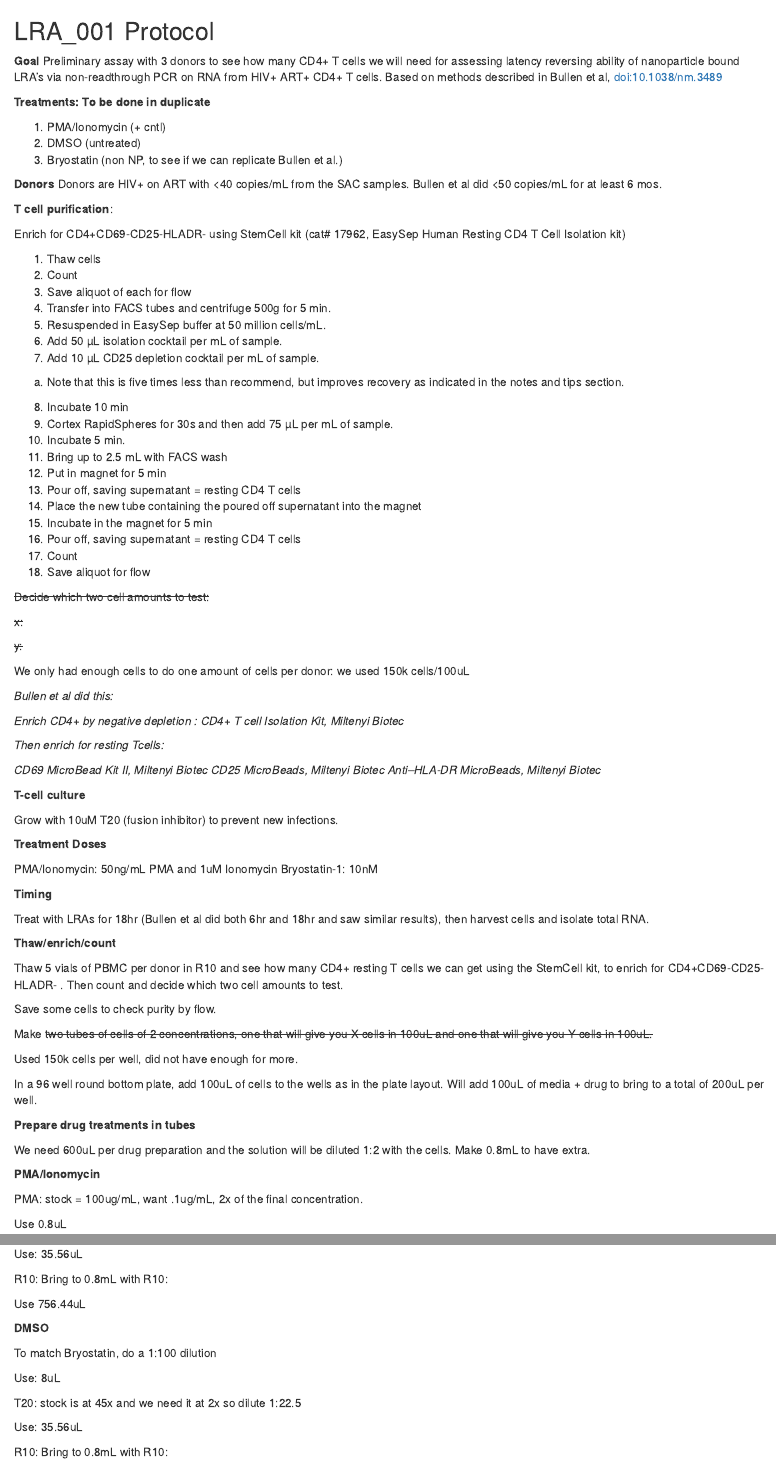
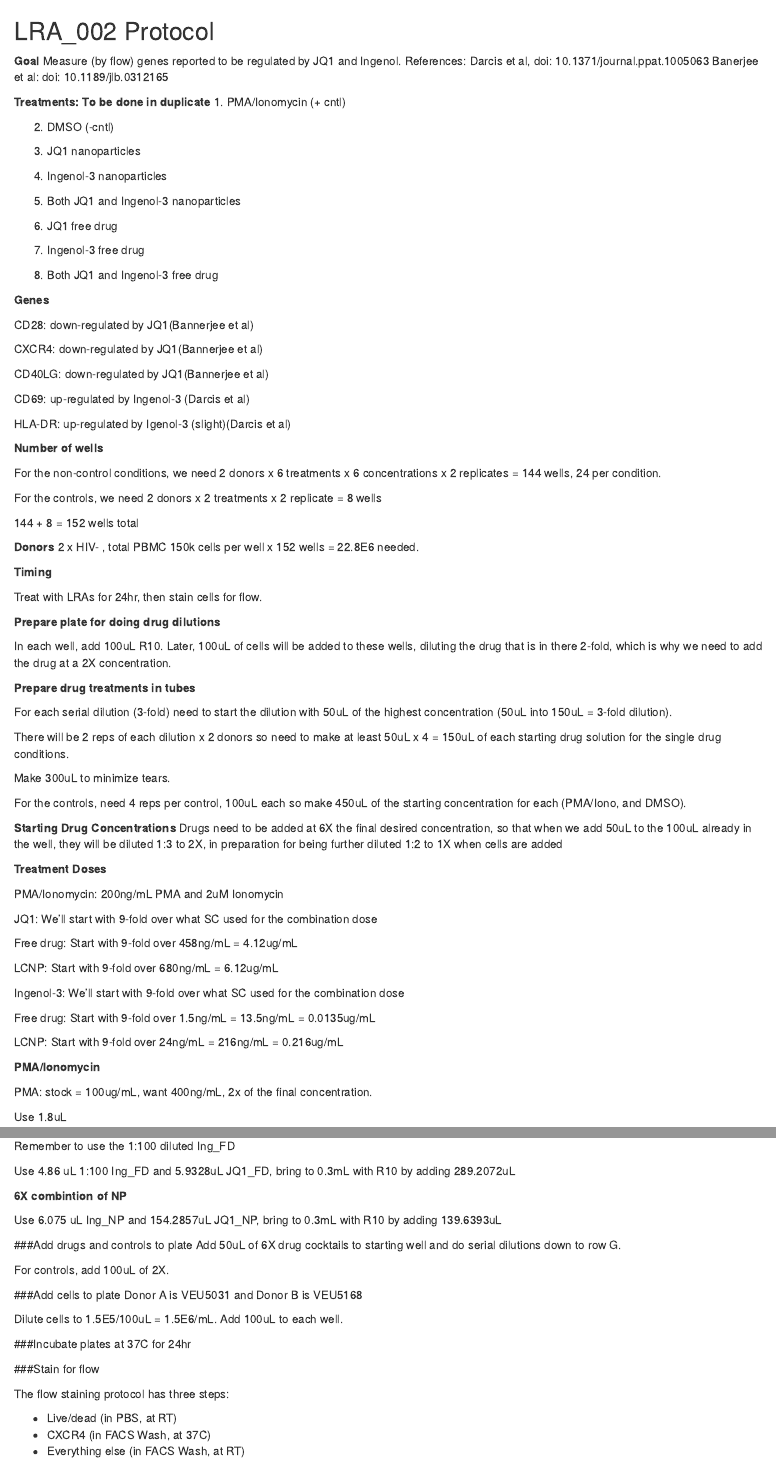
Before and after one commit to ClaireLevy/amFAR-nanoparticles-analysis, an R Markdown document (protocol_template.Rmd): the page in a window 1100 px wide, from its top, and a second part further down, joined at a grey line. Rendered offline with R 4.5, knitr and Pandoc, with nearby package versions; both versions are drawn in the output format of the newer one; drawn as R Markdown's standard HTML page in place of the format the file asks for.

Commit message:
Commit for protocol from 002_LRA experiment.

````diff
--- a/protocol_template.Rmd
+++ b/protocol_template.Rmd
@@ -1,5 +1,5 @@
 ---
-output: github_document
+output: word_document
 ---
 
 
@@ -34,26 +38,113 @@ ug_per_mL_to_uM<-function(mw, ug_per_mL){
 how_much_to_use<- function(c1, c2, v2){
   v1<-(c2 *v2)/c1
   v1uL<-v1 *1000
-  round(v1uL, digits = 2)
+  round(v1uL, digits = 4)
 }
-
-
-
 
 ```
 
 ## `r experiment` Protocol
 
+**Goal**
+Measure (by flow) genes reported to be regulated by JQ1 and Ingenol.
+References:
+Darcis et al, doi: 10.1371/journal.ppat.1005063
+Banerjee et al: doi: 10.1189/jlb.0312165
 
 
-**Goal**
-Preliminary assay with 3 donors to see how many CD4+ T cells we will need for assessing latency reversing ability of nanoparticle bound LRA’s via non-readthrough PCR on RNA from HIV+ ART+ CD4+ T cells. Based on methods described in Bullen et al,  doi:10.1038/nm.3489
+**Treatments: To be done in duplicate**
+1. PMA/Ionomycin (+ cntl)
 
-**Treatments: To be done in duplicate**
+2. DMSO (-cntl)
 
-1. PMA/Ionomycin (+ cntl)
-2. DMSO (untreated)
-3. Bryostatin (non NP, to see if we can replicate Bullen et al.)
+3. JQ1 nanoparticles
+
+4. Ingenol-3 nanoparticles
+
+5. Both JQ1 and Ingenol-3 nanoparticles
+
+6. JQ1 free drug
+
+7. Ingenol-3 free drug
+
+8. Both JQ1 and Ingenol-3 free drug
+
+
+
+**Genes**
+
+CD28: down-regulated by JQ1(Bannerjee et al)
+
+CXCR4: down-regulated by JQ1(Bannerjee et al)
+
+CD40LG: down-regulated by JQ1(Bannerjee et al)
+
+CD69: up-regulated by Ingenol-3 (Darcis et al)
+
+HLA-DR: up-regulated by Igenol-3 (slight)(Darcis et al)
+
+
+
+**Number of wells**
+
+For the non-control conditions, we need 2 donors x 6 treatments x 6 concentrations x 2 replicates = 144 wells, 24 per condition.
+
+For the controls, we need 2 donors x 2 treatments x 2 replicate = 8 wells
+
+144 + 8 = 152 wells total
+
+```{r}
+NUMBER_OF_WELLS <- 152
+```
+
 
 **Donors**
-Donors are HIV+ on ART with <40 copies/mL from the SAC samples. Bullen et al did <50 copies/mL for at least 6 mos.
+2 x HIV- , total PBMC
+150k cells per well x `r NUMBER_OF_WELLS` wells = 22.8E6 needed.
+
+**Timing**
+
+Treat with LRAs for 24hr, then stain cells for flow.
+
+
+
+**Prepare plate for doing drug dilutions**
+
+In each well, add 100uL R10. Later, 100uL of cells will be added to these wells, diluting the drug that is in there 2-fold, which is why we need to add the drug at a 2X concentration.
+
+
+**Prepare drug treatments in tubes**
+
+For each serial dilution (3-fold) need to start the dilution with 50uL of the highest concentration (50uL into 150uL = 3-fold dilution).
+
+There will be 2 reps of each dilution x 2 donors so need to make at least 50uL x 4 = 150uL of each starting drug solution for the single drug conditions.
+
+Make 300uL to minimize tears.
+
+
+For the controls, need 4 reps per control, 100uL each so make 450uL of the starting concentration for each (PMA/Iono, and DMSO).
+
+**Starting Drug Concentrations**
+Drugs need to be added at 6X the final desired concentration, so that when we add 50uL to the 100uL already in the well, they will be diluted 1:3 to 2X, in preparation for being further diluted 1:2 to 1X when cells are added
+
+**Treatment Doses**
+
+PMA/Ionomycin: 200ng/mL PMA and 2uM Ionomycin
+
+JQ1: We'll start with 9-fold over what SC used for the combination dose
+
+  Free drug: Start with 9-fold over 458ng/mL = 4.12ug/mL
+
+  LCNP: Start with 9-fold over 680ng/mL = 6.12ug/mL
+
+
+
+Ingenol-3: We'll start with 9-fold over what SC used for the combination dose
+
+  Free drug: Start with 9-fold over 1.5ng/mL = 13.5ng/mL = 0.0135ug/mL
+
+  LCNP: Start with 9-fold over 24ng/mL = 216ng/mL = 0.216ug/mL
+
+
+
+```{r}
@@ -59,0 +167,5 @@ Donors are HIV+ on ART with <40 copies/mL from the SAC samples. Bullen et al did
+**PMA/Ionomycin**
+
+PMA: stock = 100ug/mL, want 400ng/mL, 2x of the final concentration.
+
+Use `r PMA`uL
@@ -61,46 +222,24 @@ Donors are HIV+ on ART with <40 copies/mL from the SAC samples. Bullen et al did
 
 
 
-**T cell purification**:
+```{r JQ1 concentrations}
 
-Enrich for CD4+CD69-CD25-HLADR- using StemCell kit (cat# 17962, EasySep Human Resting CD4 T Cell Isolation kit)
+#JQ starting concentration for free drug single = 4.12ug/mL
+#Need 6X, 24.72ug/mL
 
-1.	Thaw cells
-2.	Count
-3.	Save aliquot of each for flow
-4.	Transfer into FACS tubes and centrifuge 500g for 5 min.
-5.	Resuspended in EasySep buffer at 50 million cells/mL.
-6.	Add 50 µL isolation cocktail per mL of sample.
-7.	Add 10 µL CD25 depletion cocktail per mL of sample.
-a.	Note that this is five times less than recommend, but improves recovery as indicated in the notes and tips section.
-8.	Incubate 10 min
-9.	Cortex RapidSpheres for 30s and then add 75 µL per mL of sample.
-10.	Incubate 5 min.
-11.	Bring up to 2.5 mL with FACS wash
-12.	Put in magnet for 5 min
-13.	Pour off, saving supernatant = resting CD4 T cells
-14.	Place the new tube containing the poured off supernatant into the magnet
-15.	Incubate in the magnet for 5 min
-16.	Pour off, saving supernatant = resting CD4 T cells
-17.	Count
-18.	Save aliquot for flow
+JQ1_FD_single<-how_much_to_use(1250,24.72, mL_OF_6X_DRUG)
 
- ~~Decide which two cell amounts to test:~~
+#JQ starting concentration for LCNP single = 6.12ug/mL
+#Need 6X, 36.72ug/mL
 
-~~x:~~
-
-~~y:~~
-
-  We only had enough cells to do one amount of cells per donor: we used 150k cells/100uL
+JQ1_NP_ug<-357
+JQ1_NP_mL<-5
 
 
-*Bullen et al did this:*
+JQ1_NP_single<-how_much_to_use(JQ1_NP_ug/JQ1_NP_mL,36.72, mL_OF_6X_DRUG)
 
-*Enrich CD4+ by negative depletion :*
-*CD4+ T cell Isolation Kit, Miltenyi Biotec*
+```
+**6X JQ1 free drug single**
 
-*Then enrich for resting Tcells:*
+Use `r JQ1_FD_single`uL, bring to `r mL_OF_6X_DRUG`mL with R10 by adding `r uL_OF_6X_DRUG - JQ1_FD_single`uL
 
-*CD69 MicroBead Kit II, Miltenyi Biotec*
-*CD25 MicroBeads, Miltenyi Biotec*
-*Anti–HLA-DR MicroBeads, Miltenyi Biotec*
@@ -107,33 +251,35 @@ a.	Note that this is five times less than recommend, but improves recovery as in
 
 
 
-**T-cell culture**
+**6X combintion of free drugs**
 
-Grow with 10uM T20 (fusion inhibitor) to prevent new infections.
+Remember to use the 1:100 diluted Ing_FD
+
+Use `r Ing_FD_single *100` uL 1:100 Ing_FD and `r JQ1_FD_single`uL JQ1_FD,  bring to `r mL_OF_6X_DRUG`mL with R10 by adding `r uL_OF_6X_DRUG - ((Ing_FD_single * 100) +JQ1_FD_single)`uL
 
 
-**Treatment Doses**
+**6X combintion of NP**
 
-PMA/Ionomycin: 50ng/mL PMA and 1uM Ionomycin
-Bryostatin-1: 10nM
-
-**Timing**
-
-Treat with LRAs for 18hr (Bullen et al did both 6hr and 18hr and saw similar results), then harvest cells and isolate total RNA.
+Use `r Ing_NP_single` uL Ing_NP and `r JQ1_NP_single`uL JQ1_NP,  bring to `r mL_OF_6X_DRUG`mL with R10 by adding `r uL_OF_6X_DRUG - (Ing_NP_single +JQ1_NP_single)`uL
 
 
-**Thaw/enrich/count**
+###Add drugs and controls to plate
+Add 50uL of 6X drug cocktails to starting well and do serial dilutions down to row G.
 
-Thaw 5 vials of PBMC per donor in R10 and see how many CD4+ resting T cells we can get using  the StemCell kit, to enrich for CD4+CD69-CD25-HLADR- . Then count and decide which two cell amounts to test.
+For controls, add 100uL of 2X.
 
+###Add cells to plate
+Donor A is VEU5031 and Donor B is VEU5168
 
-Save some cells to check purity by flow.
+Dilute cells to 1.5E5/100uL = 1.5E6/mL. Add 100uL to each well.
 
-Make ~~two tubes of cells of 2 concentrations, one that will give you X cells in 100uL and one that will give you Y cells in 100uL.~~
+###Incubate plates at 37C for 24hr
 
-Used 150k cells per well, did not have enough for more.
+###Stain for flow
 
-In a 96 well round bottom plate, add 100uL of cells to the wells as in the plate layout. Will add 100uL of media + drug to bring to a total of 200uL per well.
+The flow staining protocol has three steps:
 
+* Live/dead (in PBS, at RT)
+* CXCR4 (in FACS Wash, at 37C)
+* Everything else (in FACS Wash, at RT)
 
-**Prepare drug treatments in tubes**
@@ -141,2 +295 @@ In a 96 well round bottom plate, add 100uL of cells to the wells as in the plate
 
-```{r}
@@ -160,5 +316,0 @@ number_drug_preparations <-3
-We need `r ((total_wells(3, 3,1,1,2)* drug_vol)/number_drug_preparations)`uL per drug preparation and the solution will be diluted 1:2 with the cells. Make
-0.8mL to have extra.
-
-
-```{r}
@@ -180,5 +316,0 @@ DMSO<-max(PMA + Iono, Bryo)
-**PMA/Ionomycin**
-
-PMA: stock = 100ug/mL, want .1ug/mL, 2x of the final concentration.
-
-Use `r PMA`uL
@@ -206,17 +316,0 @@ T20: stock is at 45x and we need it at 2x so dilute 1:22.5
-Use: `r T20`uL
-
-R10: Bring to `r mL_OF_2X_DRUG`mL with R10:
-
-Use `r uL_OF_2X_DRUG - (T20 + Bryo)`uL
-
-**DMSO**
-
-To match Bryostatin, do a 1:100 dilution
-
-Use: `r DMSO`uL
-
-T20: stock is at 45x and we need it at 2x so dilute 1:22.5
-
-Use: `r T20`uL
-
-R10: Bring to `r mL_OF_2X_DRUG`mL with R10:
````
Also changed, not shown: protocol_template.md, protocol_template.Rmd (175 more changed lines).
